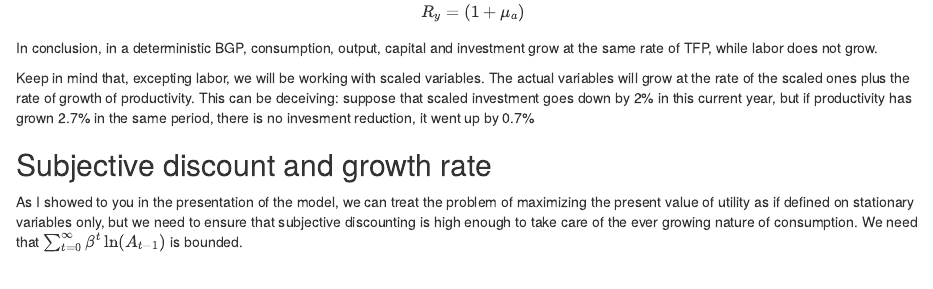
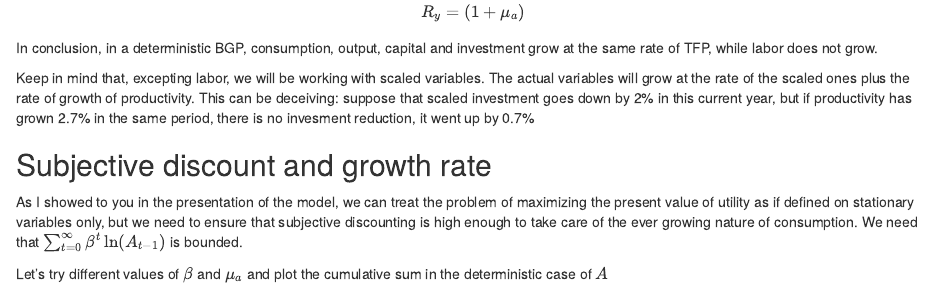
Before and after one commit to ricardomayerb/qmacroexamples, an R Markdown document (bgp_and_productivity_toy.Rmd): the page in a window 1100 px wide, from 1220 px down. Rendered offline with R 4.5, knitr and Pandoc, with nearby package versions.

Commit message:
update discount

```diff
--- a/bgp_and_productivity_toy.Rmd
+++ b/bgp_and_productivity_toy.Rmd
@@ -63,3 +63,5 @@ Keep in mind that, excepting labor, we will be working with scaled variables. Th
 
 ## Subjective discount and growth rate
 As I showed to you in the presentation of the model, we can treat the problem of maximizing the present value of utility as if defined on stationary variables only, but we need to ensure that subjective discounting is high enough to take care of the ever growing nature of consumption. We need that $\sum_{t=0}^{\infty}  \beta^t  \ln (A_{t-1}  )$ is bounded.
+
+Let's try different values of $\beta$ and $\mu_a$ and plot the cumulative sum in the deterministic case of $A$
```
